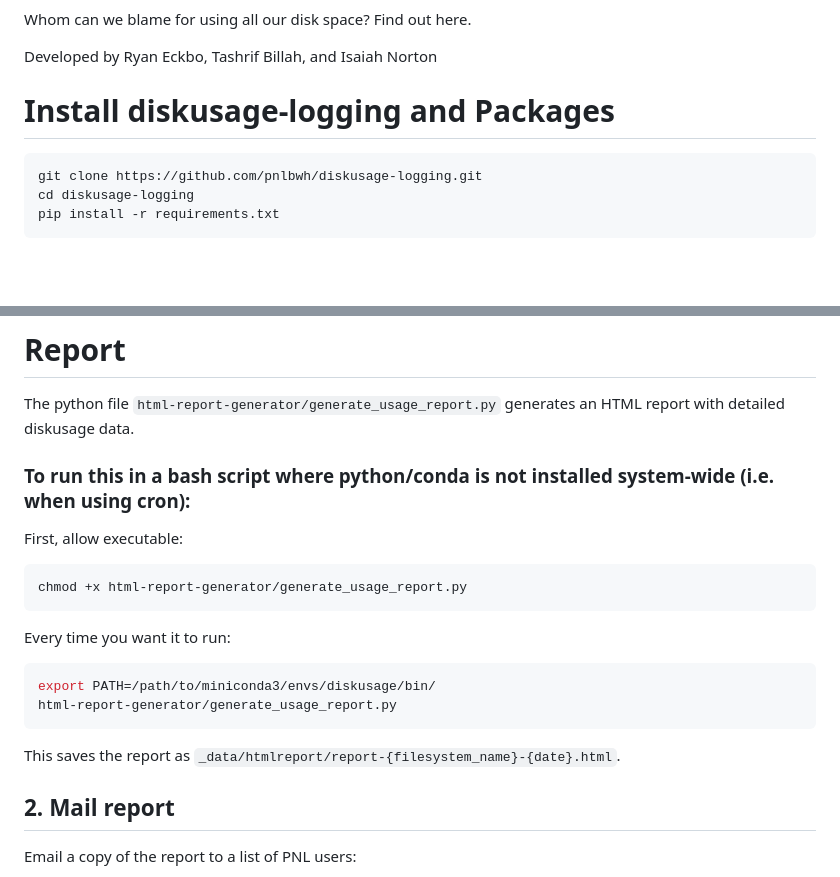
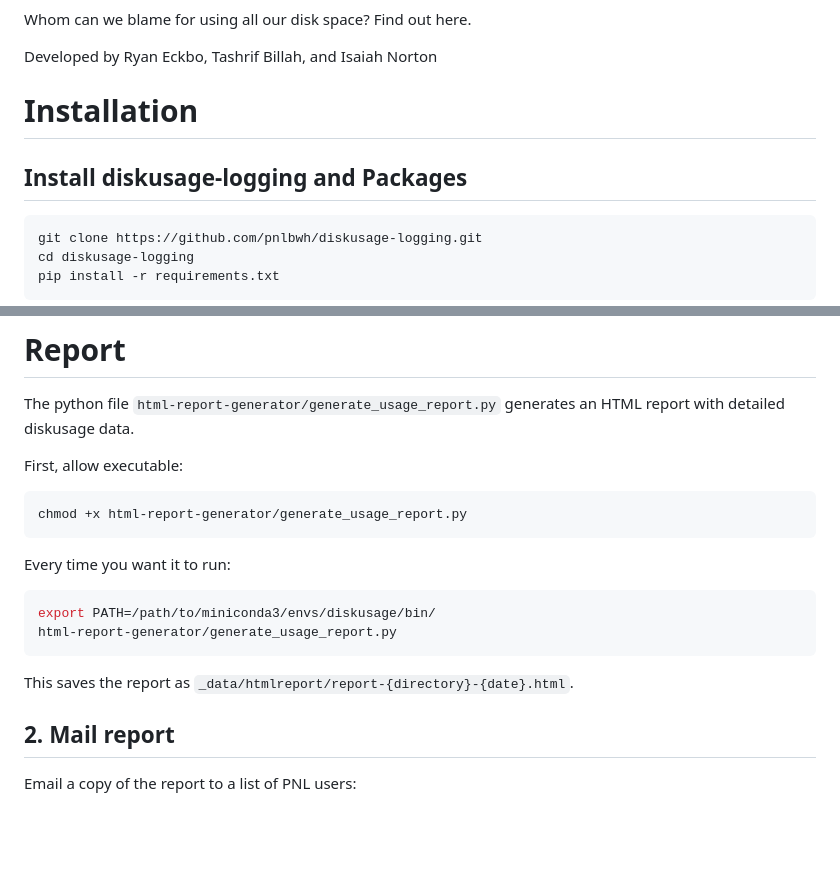
Before and after one commit to pnlbwh/diskusage-logging, a Markdown page: README.md, 2 parts joined by grey strips. Rendered like a GitHub page; blank space fills up the shorter version.

````diff
--- a/README.md
+++ b/README.md
@@ -5,7 +5,8 @@ Whom can we blame for using all our disk space?  Find out here.
 Developed by Ryan Eckbo, Tashrif Billah, and Isaiah Norton
 
 
-# Install diskusage-logging and Packages
+# Installation
+## Install diskusage-logging and Packages
 ```bash
 git clone https://github.com/pnlbwh/diskusage-logging.git
 cd diskusage-logging
@@ -61,8 +62,6 @@ Each script generates a csv file when you run it, and saves it to its log direct
 
 The python file `html-report-generator/generate_usage_report.py` generates an HTML report with detailed diskusage data.
 
-### To run this in a bash script where python/conda is not installed system-wide (i.e. when using cron):
-
 First, allow executable:
 ```bash
 chmod +x html-report-generator/generate_usage_report.py
@@ -73,7 +72,7 @@ export PATH=/path/to/miniconda3/envs/diskusage/bin/
 html-report-generator/generate_usage_report.py
 ```
 
-This saves the report as `_data/htmlreport/report-{filesystem_name}-{date}.html`.
+This saves the report as `_data/htmlreport/report-{directory}-{date}.html`.
 
 ## 2. Mail report
 
````
